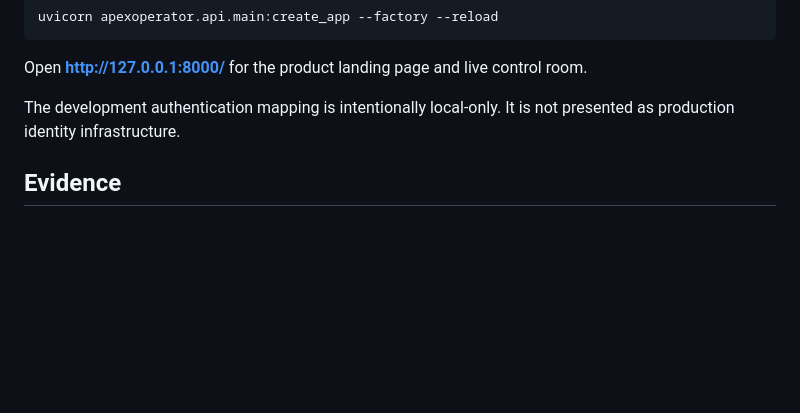
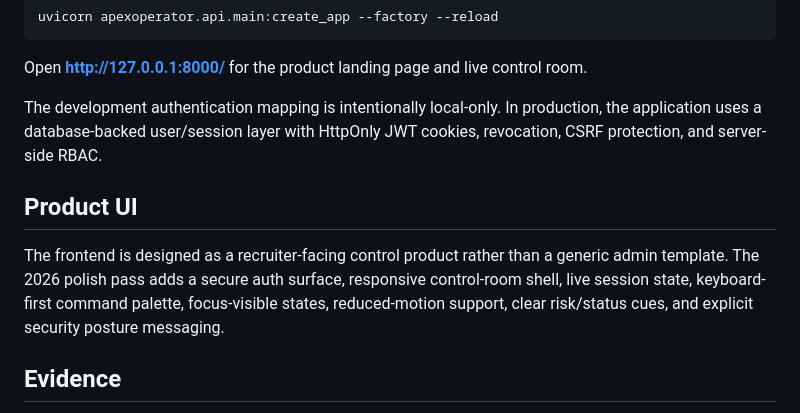
Before and after one commit to Eshablink/ApexOperator, a Markdown page: README.md, the part around the change. GitHub-like rendering; blank space fills up the shorter version.

Commit message:
docs: align product docs with secure sessions

```diff
--- a/README.md
+++ b/README.md
@@ -166,7 +166,11 @@ uvicorn apexoperator.api.main:create_app --factory --reload
 Open **http://127.0.0.1:8000/** for the product landing page and live control room.
 
 
-The development authentication mapping is intentionally local-only. It is not presented as production identity infrastructure.
+The development authentication mapping is intentionally local-only. In production, the application uses a database-backed user/session layer with HttpOnly JWT cookies, revocation, CSRF protection, and server-side RBAC.
+
+## Product UI
+
+The frontend is designed as a recruiter-facing control product rather than a generic admin template. The 2026 polish pass adds a secure auth surface, responsive control-room shell, live session state, keyboard-first command palette, focus-visible states, reduced-motion support, clear risk/status cues, and explicit security posture messaging.
 
 ## Evidence
 
```
